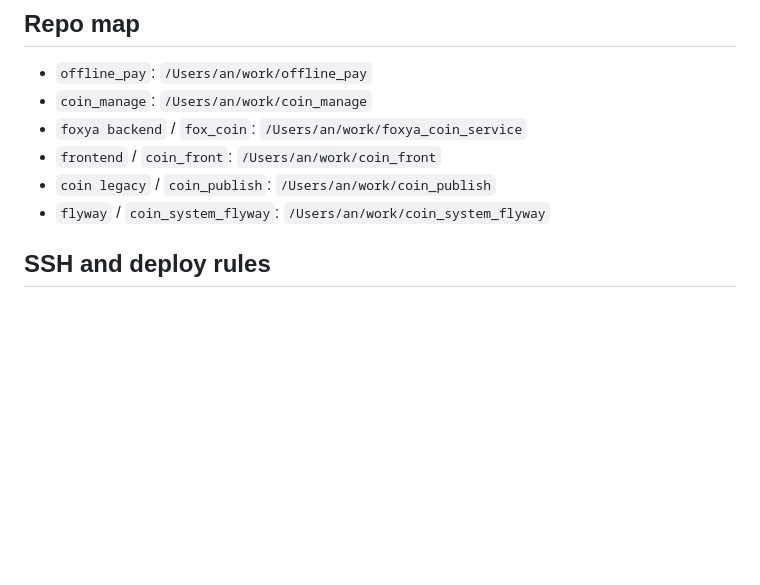
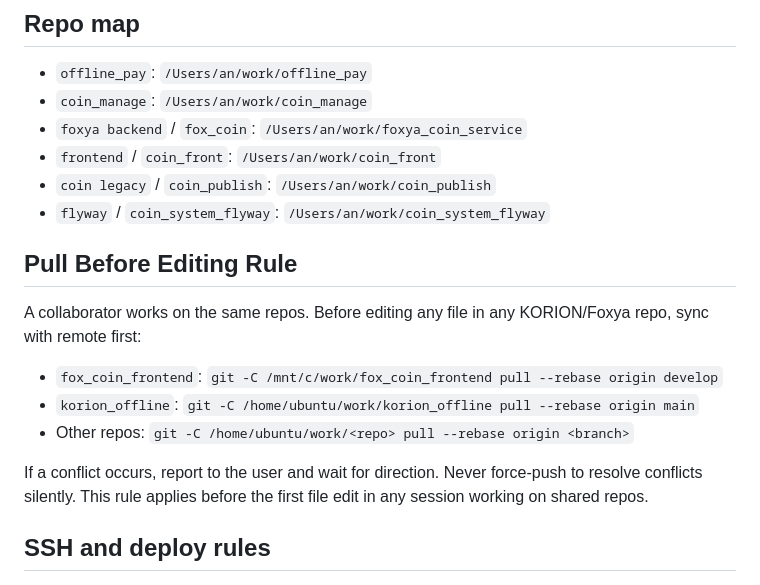
Before and after one commit to ansj1105/codex_skills, a Markdown page: korion-platform-collab-rules/SKILL.md, the part around the change. Rendered like a GitHub page; blank space fills up the shorter version.

Commit message:
docs: add pull-before-editing rule for concurrent collaborator workflow
Co-Authored-By: Claude Sonnet 4.6 <noreply@anthropic.com>

```diff
--- a/korion-platform-collab-rules/SKILL.md
+++ b/korion-platform-collab-rules/SKILL.md
@@ -15,6 +15,16 @@ Use this skill when working across the KORION, Foxya, offline-pay, and related p
 - `frontend` / `coin_front`: `/Users/an/work/coin_front`
 - `coin legacy` / `coin_publish`: `/Users/an/work/coin_publish`
 - `flyway` / `coin_system_flyway`: `/Users/an/work/coin_system_flyway`
+
+## Pull Before Editing Rule
+
+A collaborator works on the same repos. Before editing any file in any KORION/Foxya repo, sync with remote first:
+
+- `fox_coin_frontend`: `git -C /mnt/c/work/fox_coin_frontend pull --rebase origin develop`
+- `korion_offline`: `git -C /home/ubuntu/work/korion_offline pull --rebase origin main`
+- Other repos: `git -C /home/ubuntu/work/<repo> pull --rebase origin <branch>`
+
+If a conflict occurs, report to the user and wait for direction. Never force-push to resolve conflicts silently. This rule applies before the first file edit in any session working on shared repos.
 
 ## SSH and deploy rules
 
```
